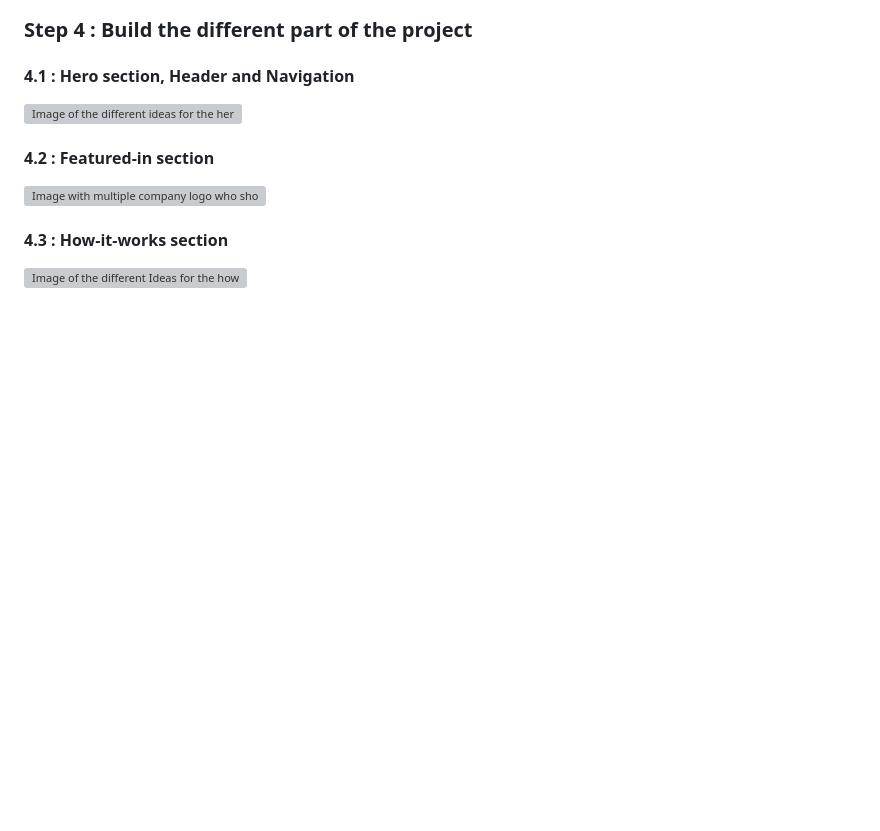
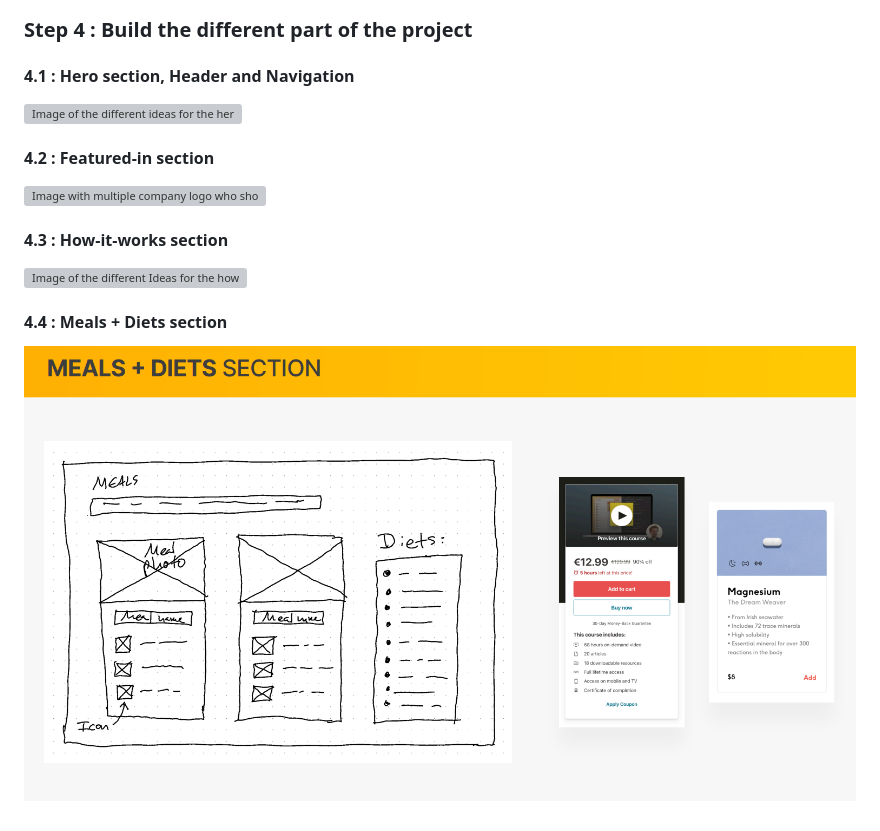
Before and after one commit to LucasMadranges/Ominifood_Projetcs, a Markdown page: README.md, the part around the change. Drawn GitHub-style; pictures changed too: img/github/Step4.4.png (added); blank space fills up the shorter version; grey boxes are pictures that could not be loaded.

Commit message:
Featured in section terminé. Init de Meals + Diets section

```diff
--- a/README.md
+++ b/README.md
@@ -51,3 +51,7 @@ For this project, Jonas, the author of the course, has differents ideas :
 #### 4.3 : How-it-works section
 
 ![Image of the different Ideas for the how-it-works section with the plan](img/github/Step4.3.png)
+
+#### 4.4 : Meals + Diets section
+
+![Image of the different Ideas for the meals + diets section with the plan](img/github/Step4.4.png)
```
Also changed, not shown: 1 other file.
